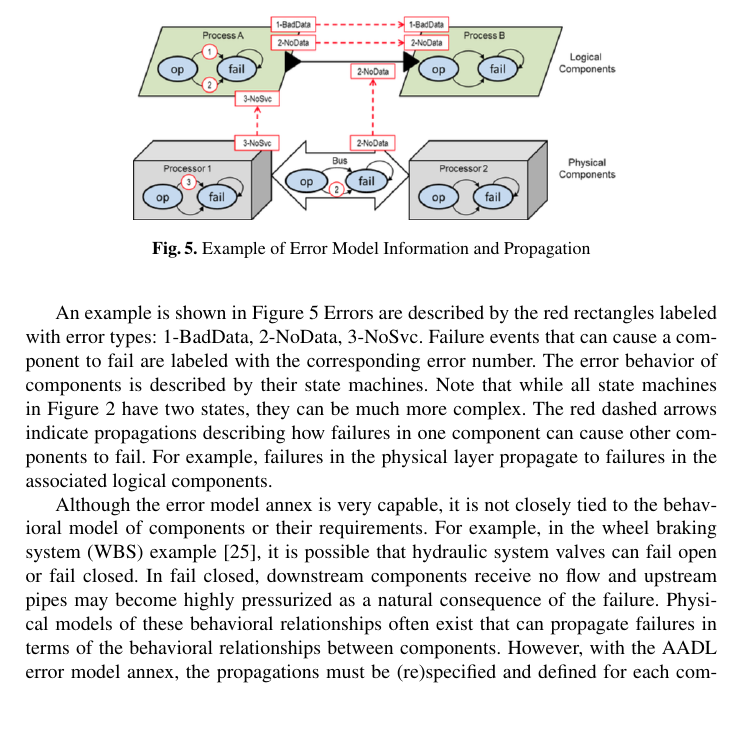
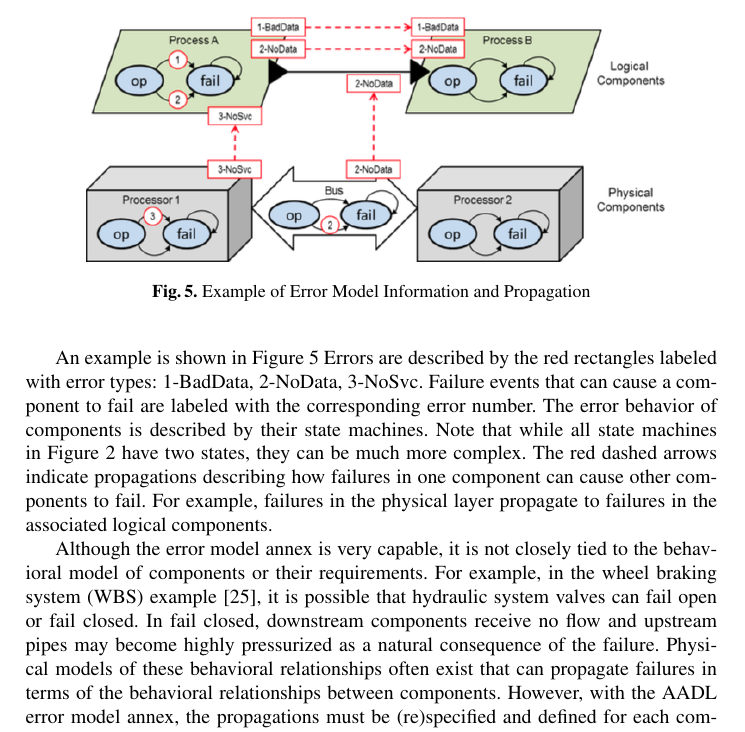
Before and after one commit to loonwerks/AMASE, a LaTeX paper (doc/AMASE_paper/AMASE_paper/main.tex, which reads doc/AMASE_paper/AMASE_paper/background.tex): part of page 9 of 17, cut so that both start at the same text, the shorter picture padded with empty space. Compiled offline with pdfLaTeX.

Commit message:
Made figure 5 a tad bit larger.

```diff
--- a/doc/AMASE_paper/AMASE_paper/background.tex
+++ b/doc/AMASE_paper/AMASE_paper/background.tex
@@ -36,7 +36,7 @@ Error types in this framework are a set of enumeration values such as NoData, Ba
 
 \begin{figure}
   \centering
- \includegraphics[width=0.75\textwidth]{images/error_annex.png}
+ \includegraphics[width=0.9\textwidth]{images/error_annex.png}
   \vspace{-0.1in}
   \caption{Example of Error Model Information and Propagation}
   \label{fig:error_annex}
```
